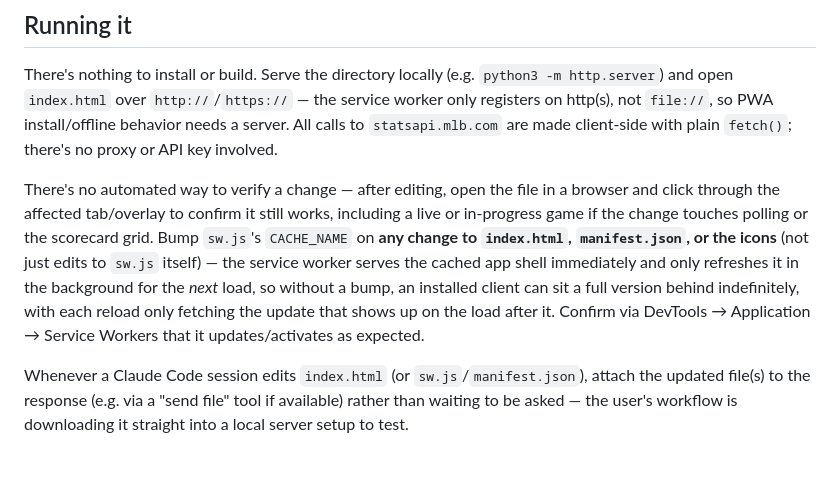
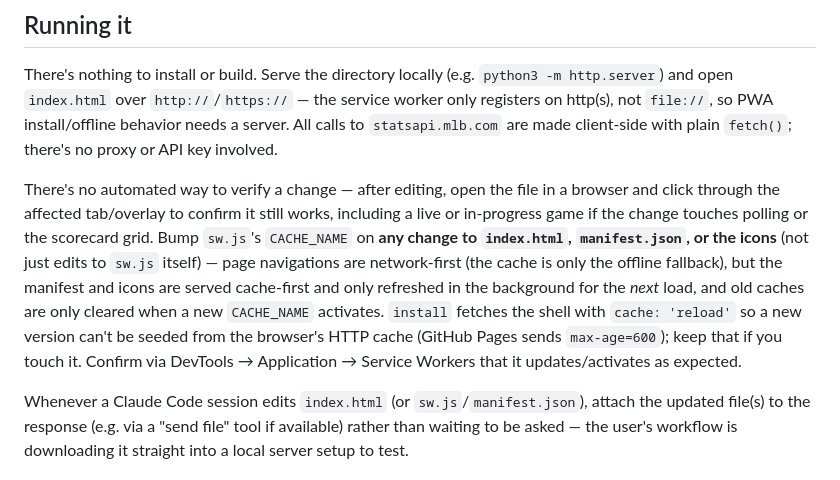
Before and after one commit to jspaff/mlb-scorecard, a Markdown page: CLAUDE.md, the part around the change. Drawn GitHub-style.

Commit message:
Update CLAUDE.md for the network-first service worker
Co-Authored-By: Claude Opus 5.5 <noreply@anthropic.com>
Claude-Session: https://claude.ai/code/session_01XUApxT11qWVZmKaBjyFywF

```diff
--- a/CLAUDE.md
+++ b/CLAUDE.md
@@ -14,7 +14,7 @@ Alongside `index.html` sit the PWA support files: `manifest.json` (name, theme c
 
 There's nothing to install or build. Serve the directory locally (e.g. `python3 -m http.server`) and open `index.html` over `http://`/`https://` — the service worker only registers on http(s), not `file://`, so PWA install/offline behavior needs a server. All calls to `statsapi.mlb.com` are made client-side with plain `fetch()`; there's no proxy or API key involved.
 
-There's no automated way to verify a change — after editing, open the file in a browser and click through the affected tab/overlay to confirm it still works, including a live or in-progress game if the change touches polling or the scorecard grid. Bump `sw.js`'s `CACHE_NAME` on **any change to `index.html`, `manifest.json`, or the icons** (not just edits to `sw.js` itself) — the service worker serves the cached app shell immediately and only refreshes it in the background for the *next* load, so without a bump, an installed client can sit a full version behind indefinitely, with each reload only fetching the update that shows up on the load after it. Confirm via DevTools → Application → Service Workers that it updates/activates as expected.
+There's no automated way to verify a change — after editing, open the file in a browser and click through the affected tab/overlay to confirm it still works, including a live or in-progress game if the change touches polling or the scorecard grid. Bump `sw.js`'s `CACHE_NAME` on **any change to `index.html`, `manifest.json`, or the icons** (not just edits to `sw.js` itself) — page navigations are network-first (the cache is only the offline fallback), but the manifest and icons are served cache-first and only refreshed in the background for the *next* load, and old caches are only cleared when a new `CACHE_NAME` activates. `install` fetches the shell with `cache: 'reload'` so a new version can't be seeded from the browser's HTTP cache (GitHub Pages sends `max-age=600`); keep that if you touch it. Confirm via DevTools → Application → Service Workers that it updates/activates as expected.
 
 Whenever a Claude Code session edits `index.html` (or `sw.js`/`manifest.json`), attach the updated file(s) to the response (e.g. via a "send file" tool if available) rather than waiting to be asked — the user's workflow is downloading it straight into a local server setup to test.
 
```
